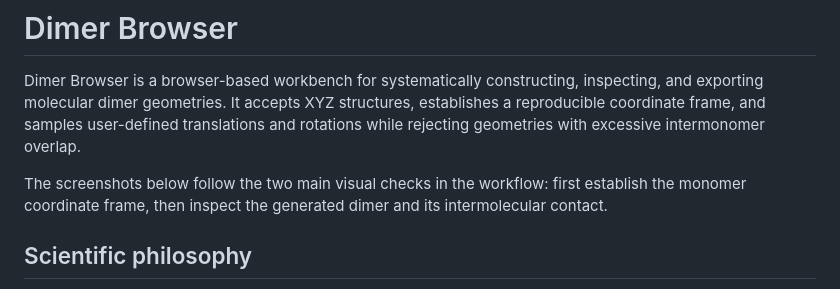
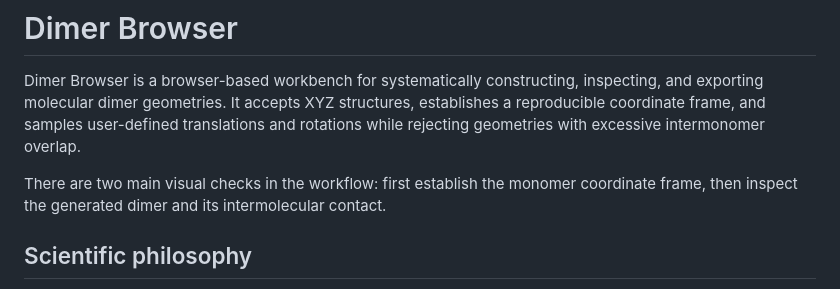
Before and after one commit to aelm-nv/Aggregation-Browser-App, a Markdown page: README.md, the part around the change. Drawn GitHub-style.

```diff
--- a/README.md
+++ b/README.md
@@ -2,7 +2,7 @@
 
 Dimer Browser is a browser-based workbench for systematically constructing, inspecting, and exporting molecular dimer geometries. It accepts XYZ structures, establishes a reproducible coordinate frame, and samples user-defined translations and rotations while rejecting geometries with excessive intermonomer overlap.
 
-The screenshots below follow the two main visual checks in the workflow: first establish the monomer coordinate frame, then inspect the generated dimer and its intermolecular contact.
+There are two main visual checks in the workflow: first establish the monomer coordinate frame, then inspect the generated dimer and its intermolecular contact.
 
 ## Scientific philosophy
 
```
